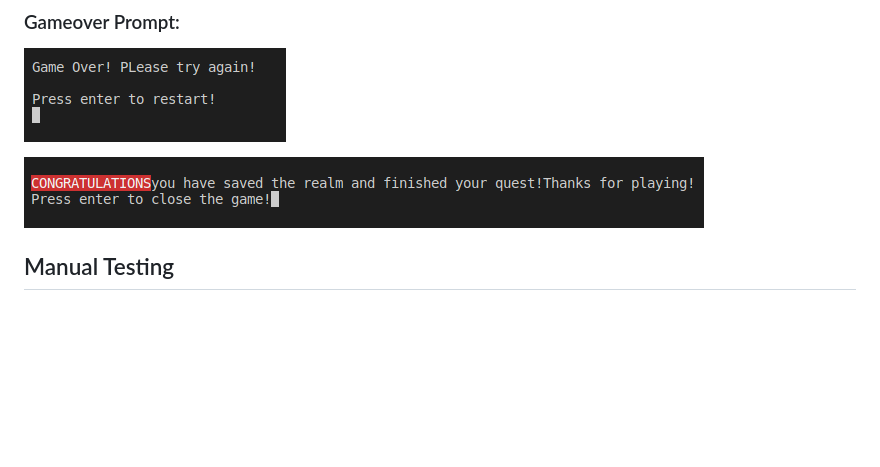
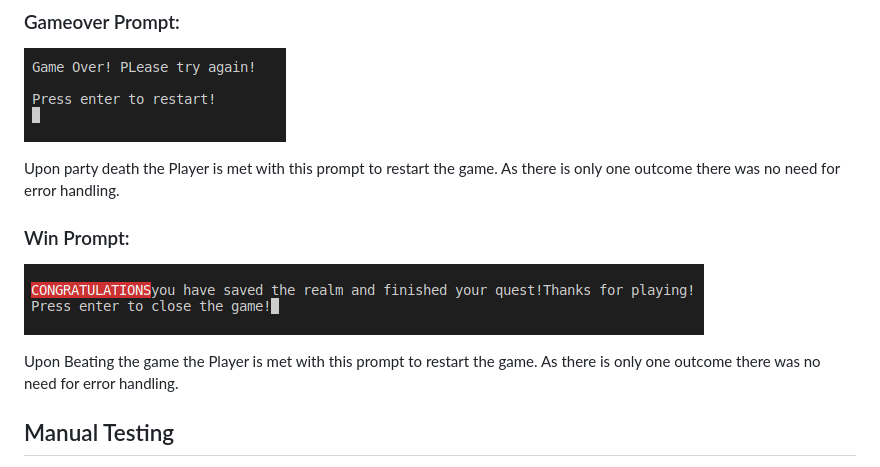
Before and after one commit to EeeBeeDee/zork_and_dragons, a Markdown page: TESTING.md, the part around the change. Drawn GitHub-style; blank space fills up the shorter version.

```diff
--- a/TESTING.md
+++ b/TESTING.md
@@ -115,7 +115,12 @@ The use menu is handled similarly to the battle prompt with only 2 correct answe
 ### Gameover Prompt:
 ![Gameover Prompt](./documentation/gameover_prompt.png)
 
+Upon party death the Player is met with this prompt to restart the game. As there is only one outcome there was no need for error handling.
+
+### Win Prompt:
 ![Win Prompt](./documentation/win_game_prompt.png)
+
+Upon Beating the game the Player is met with this prompt to restart the game. As there is only one outcome there was no need for error handling.
 
 
 ## Manual Testing
```
Also changed, not shown: README.md (+7 -0 lines), documentation/wireframe.png (added).
